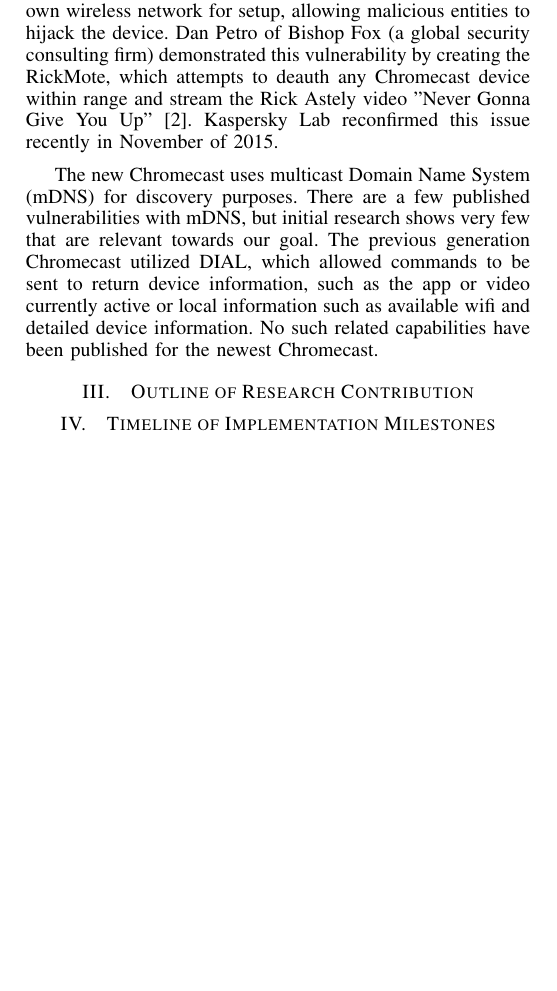
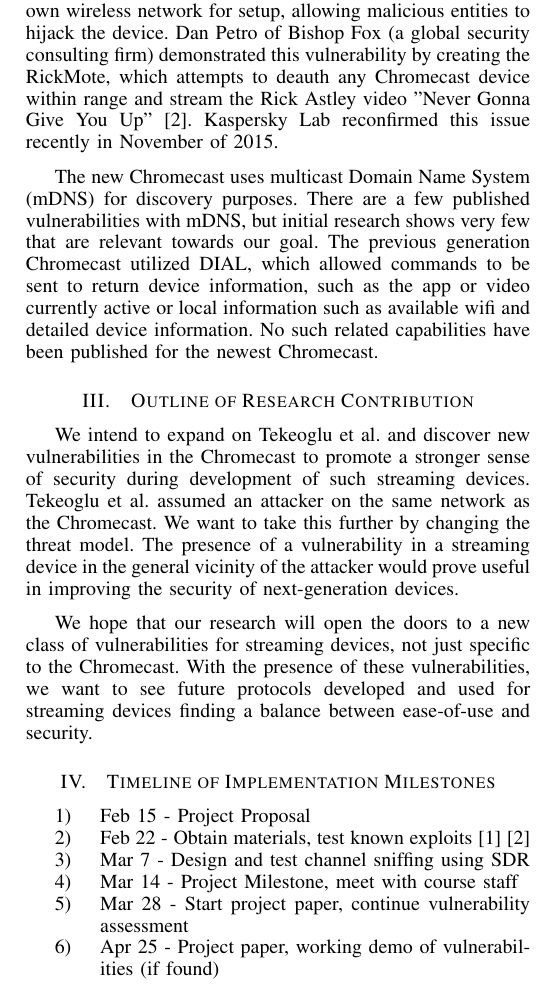
Before and after one commit to ackao/18731project, a LaTeX paper (proposal/proposal.tex): part of one column of page 1 of 2, cut so that both start at the same text, the shorter picture padded with empty space. Compiled offline with pdfLaTeX.

Commit message:
Research contrib and timeline added

```diff
--- a/proposal/proposal.tex
+++ b/proposal/proposal.tex
@@ -544,12 +544,24 @@
 \section{Related Work}
 Work directly related to the Chromecast is very scarce. From our preliminary research, the only work done on Chromecasts examined the traffic caused by utilizing the Chromecast in various ways, such as idling, streaming, and mirroring content. The work showed that control packets to the Chromecast are in clear text, allow possible replay attacks or session hijacking attacks. Also, private information is leaked through these packets, such as YouTube account, video, and device information. Tekeoglu et al.\cite{Ali} also mention methods to help determine the presence of a Chromecast behind a NAT device based on behavioral patterns. This will be useful for us to help determining the existence of the Chromecast while not connected to the network. It is important to note that these experiments and tests were done on the first generation Chromecast on the same network.
 
-Chromecast is vulnerable to a deauth attack common to wireless devices. The attack works in by sending a deauth packet which will cause the Chromecast to revert to configuration mode. In this mode, the Chromecast broadcasts its own wireless network for setup, allowing malicious entities to hijack the device. Dan Petro of Bishop Fox (a global security consulting firm) demonstrated this vulnerability by creating the RickMote, which attempts to deauth any Chromecast device within range and stream the Rick Astely video "Never Gonna Give You Up" \cite{Fox}. Kaspersky Lab reconfirmed this issue recently in November of 2015.
+Chromecast is vulnerable to a deauth attack common to wireless devices. The attack works in by sending a deauth packet which will cause the Chromecast to revert to configuration mode. In this mode, the Chromecast broadcasts its own wireless network for setup, allowing malicious entities to hijack the device. Dan Petro of Bishop Fox (a global security consulting firm) demonstrated this vulnerability by creating the RickMote, which attempts to deauth any Chromecast device within range and stream the Rick Astley video "Never Gonna Give You Up" \cite{Fox}. Kaspersky Lab reconfirmed this issue recently in November of 2015.
 
 The new Chromecast uses multicast Domain Name System (mDNS) for discovery purposes. There are a few published vulnerabilities with mDNS, but initial research shows very few that are relevant towards our goal. The previous generation Chromecast utilized DIAL, which allowed commands to be sent to return device information, such as the app or video currently active or local information such as available wifi and detailed device information. No such related capabilities have been published for the newest Chromecast.
 \section{Outline of Research Contribution}
+We intend to expand on Tekeoglu et al. and discover new vulnerabilities in the Chromecast to promote a stronger sense of security during development of such streaming devices. Tekeoglu et al. assumed an attacker on the same network as the Chromecast. We want to take this further by changing the threat model. The presence of a vulnerability in a streaming device in the general vicinity of the attacker would prove useful in improving the security of next-generation devices.
+
+We hope that our research will open the doors to a new class of vulnerabilities for streaming devices, not just specific to the Chromecast. With the presence of these vulnerabilities, we want to see future protocols developed and used for streaming devices finding a balance between ease-of-use and security.
 
 \section{Timeline of Implementation Milestones}
+
+\begin{enumerate}
+	\item Feb 15 - Project Proposal
+	\item Feb 22 - Obtain materials, test known exploits \cite{Ali} \cite{Fox}
+	\item Mar 7 - Design and test channel sniffing using SDR
+	\item Mar 14 - Project Milestone, meet with course staff
+	\item Mar 28 - Start project paper, continue vulnerability assessment
+	\item Apr 25 - Project paper, working demo of vulnerabilities (if found)
+\end{enumerate}
 
 \section{Evaluation Metrics}
 We will evaluate the success of our project using standard machine learning evaluation metrics because we plan to attempt to differentiate different types of web traffic using a Naive Bayes classifier. As such, we will train the model on a training dataset and measure both precision and recall of a test set. For stronger analysis, we will perform crossvalidation by running our classifier multiple times on different training and test sets.
```
Also changed, not shown: proposal/proposal.pdf, 3 other files.
